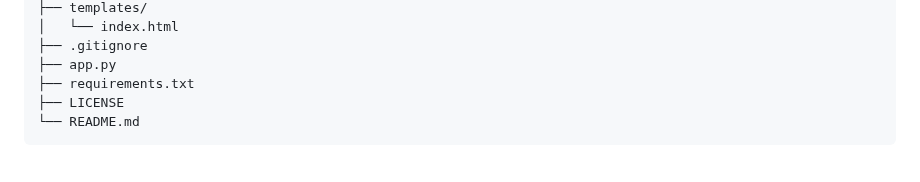
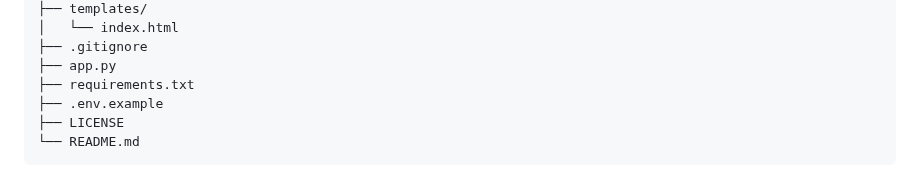
Before and after one commit to arthurtran04/simple-chatbot, a Markdown page: README.md, the part around the change. Drawn GitHub-style.

````diff
--- a/README.md
+++ b/README.md
@@ -35,6 +35,7 @@ simple-chatbot/
 ├── .gitignore
 ├── app.py
 ├── requirements.txt
+├── .env.example
 ├── LICENSE
 └── README.md
 ```
````
